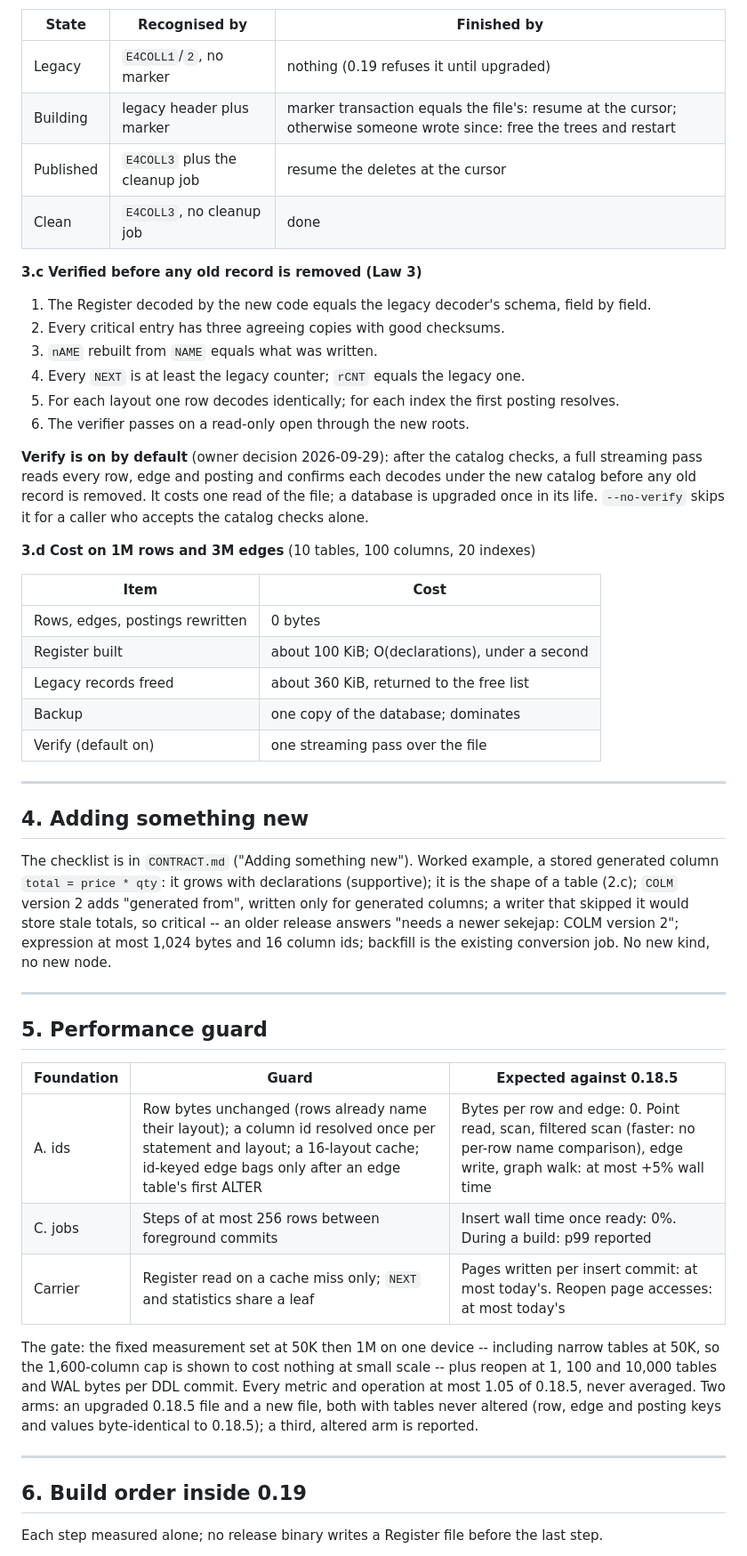
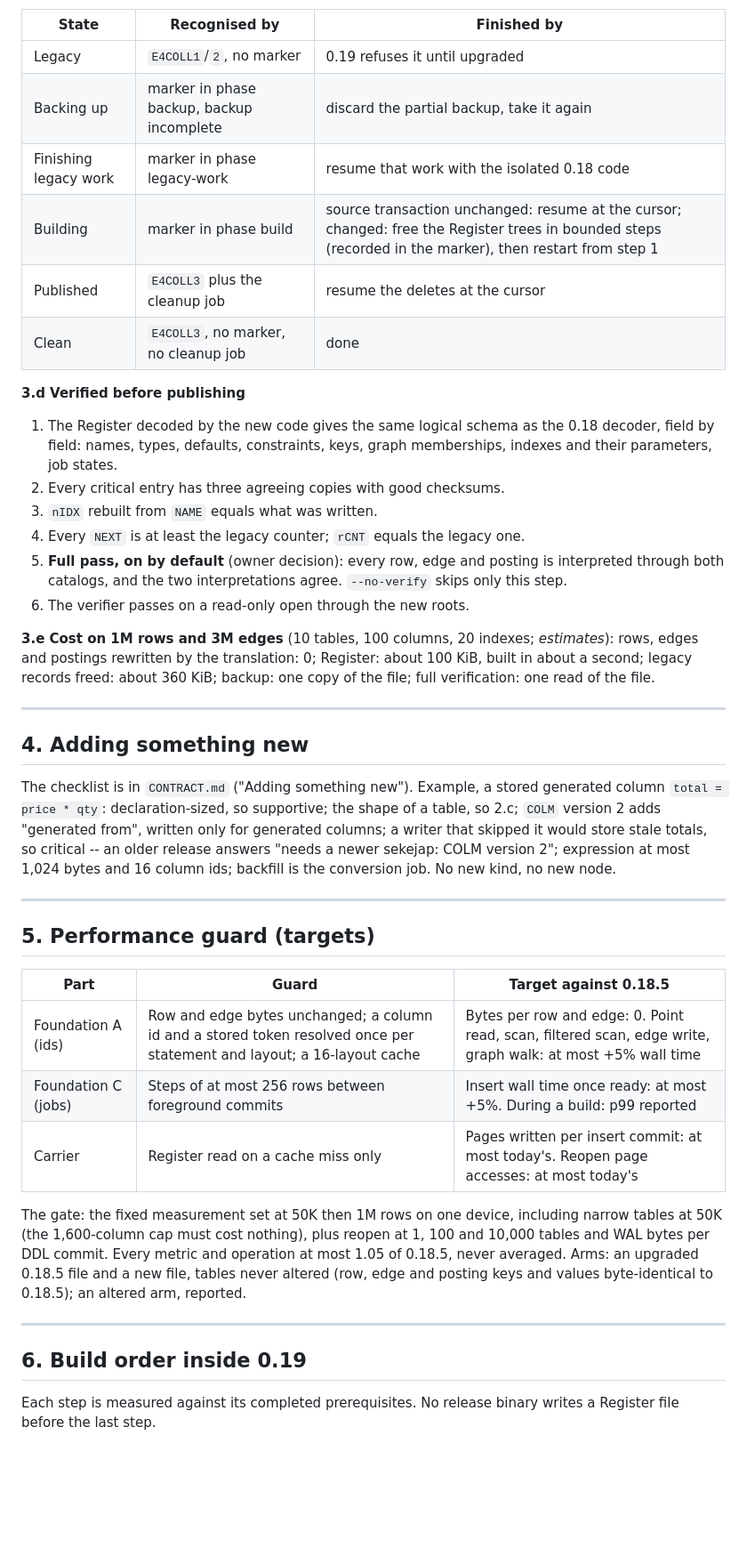
Before and after one commit to sekejapdb/sekejap, a Markdown page: docs/core/SUPPORTIVE.md, the part around one of its changes. Shown at 89% size. GitHub-like rendering; blank space fills up the shorter version.

```diff
--- a/docs/core/SUPPORTIVE.md
+++ b/docs/core/SUPPORTIVE.md
@@ -215,72 +303,65 @@ two decoders on the hot path). **No row, edge or posting is rewritten.**
 
 | State | Recognised by | Finished by |
 |---|---|---|
-| Legacy | `E4COLL1`/`2`, no marker | nothing (0.19 refuses it until upgraded) |
-| Building | legacy header plus marker | marker transaction equals the file's: resume at the cursor; otherwise someone wrote since: free the trees and restart |
+| Legacy | `E4COLL1`/`2`, no marker | 0.19 refuses it until upgraded |
+| Backing up | marker in phase backup, backup incomplete | discard the partial backup, take it again |
+| Finishing legacy work | marker in phase legacy-work | resume that work with the isolated 0.18 code |
+| Building | marker in phase build | source transaction unchanged: resume at the cursor; changed: free the Register trees in bounded steps (recorded in the marker), then restart from step 1 |
 | Published | `E4COLL3` plus the cleanup job | resume the deletes at the cursor |
-| Clean | `E4COLL3`, no cleanup job | done |
+| Clean | `E4COLL3`, no marker, no cleanup job | done |
 
-**3.c Verified before any old record is removed (Law 3)**
+**3.d Verified before publishing**
 
-1. The Register decoded by the new code equals the legacy decoder's schema,
-   field by field.
+1. The Register decoded by the new code gives the same logical schema as the
+   0.18 decoder, field by field: names, types, defaults, constraints, keys,
+   graph memberships, indexes and their parameters, job states.
 2. Every critical entry has three agreeing copies with good checksums.
-3. `nAME` rebuilt from `NAME` equals what was written.
+3. `nIDX` rebuilt from `NAME` equals what was written.
 4. Every `NEXT` is at least the legacy counter; `rCNT` equals the legacy one.
-5. For each layout one row decodes identically; for each index the first
-   posting resolves.
+5. **Full pass, on by default** (owner decision): every row, edge and posting
+   is interpreted through both catalogs, and the two interpretations agree.
+   `--no-verify` skips only this step.
 6. The verifier passes on a read-only open through the new roots.
 
-**Verify is on by default** (owner decision 2026-09-29): after the catalog
-checks, a full streaming pass reads every row, edge and posting and confirms
-each decodes under the new catalog before any old record is removed. It costs
-one read of the file; a database is upgraded once in its life. `--no-verify`
-skips it for a caller who accepts the catalog checks alone.
-
-**3.d Cost on 1M rows and 3M edges** (10 tables, 100 columns, 20 indexes)
-
-| Item | Cost |
-|---|---|
-| Rows, edges, postings rewritten | 0 bytes |
-| Register built | about 100 KiB; O(declarations), under a second |
-| Legacy records freed | about 360 KiB, returned to the free list |
-| Backup | one copy of the database; dominates |
-| Verify (default on) | one streaming pass over the file |
+**3.e Cost on 1M rows and 3M edges** (10 tables, 100 columns, 20 indexes;
+*estimates*): rows, edges and postings rewritten by the translation: 0;
+Register: about 100 KiB, built in about a second; legacy records freed: about
+360 KiB; backup: one copy of the file; full verification: one read of the
+file.
 
 ---
 
 ## 4. Adding something new
 
-The checklist is in `CONTRACT.md` ("Adding something new"). Worked example, a
-stored generated column `total = price * qty`: it grows with declarations
-(supportive); it is the shape of a table (2.c); `COLM` version 2 adds
-"generated from", written only for generated columns; a writer that skipped
-it would store stale totals, so critical -- an older release answers "needs a
-newer sekejap: COLM version 2"; expression at most 1,024 bytes and 16 column
-ids; backfill is the existing conversion job. No new kind, no new node.
+The checklist is in `CONTRACT.md` ("Adding something new"). Example, a stored
+generated column `total = price * qty`: declaration-sized, so supportive; the
+shape of a table, so 2.c; `COLM` version 2 adds "generated from", written only
+for generated columns; a writer that skipped it would store stale totals, so
+critical -- an older release answers "needs a newer sekejap: COLM version 2";
+expression at most 1,024 bytes and 16 column ids; backfill is the conversion
+job. No new kind, no new node.
 
 ---
 
-## 5. Performance guard
+## 5. Performance guard (targets)
 
-| Foundation | Guard | Expected against 0.18.5 |
+| Part | Guard | Target against 0.18.5 |
 |---|---|---|
-| A. ids | Row bytes unchanged (rows already name their layout); a column id resolved once per statement and layout; a 16-layout cache; id-keyed edge bags only after an edge table's first ALTER | Bytes per row and edge: 0. Point read, scan, filtered scan (faster: no per-row name comparison), edge write, graph walk: at most +5% wall time |
-| C. jobs | Steps of at most 256 rows between foreground commits | Insert wall time once ready: 0%. During a build: p99 reported |
-| Carrier | Register read on a cache miss only; `NEXT` and statistics share a leaf | Pages written per insert commit: at most today's. Reopen page accesses: at most today's |
+| Foundation A (ids) | Row and edge bytes unchanged; a column id and a stored token resolved once per statement and layout; a 16-layout cache | Bytes per row and edge: 0. Point read, scan, filtered scan, edge write, graph walk: at most +5% wall time |
+| Foundation C (jobs) | Steps of at most 256 rows between foreground commits | Insert wall time once ready: at most +5%. During a build: p99 reported |
+| Carrier | Register read on a cache miss only | Pages written per insert commit: at most today's. Reopen page accesses: at most today's |
 
-The gate: the fixed measurement set at 50K then 1M on one device -- including
-narrow tables at 50K, so the 1,600-column cap is shown to cost nothing at small
-scale -- plus reopen
-at 1, 100 and 10,000 tables and WAL bytes per DDL commit. Every metric and
-operation at most 1.05 of 0.18.5, never averaged. Two arms: an upgraded 0.18.5
-file and a new file, both with tables never altered (row, edge and posting
-keys and values byte-identical to 0.18.5); a third, altered arm is reported.
+The gate: the fixed measurement set at 50K then 1M rows on one device,
+including narrow tables at 50K (the 1,600-column cap must cost nothing), plus
+reopen at 1, 100 and 10,000 tables and WAL bytes per DDL commit. Every metric
+and operation at most 1.05 of 0.18.5, never averaged. Arms: an upgraded 0.18.5
+file and a new file, tables never altered (row, edge and posting keys and
+values byte-identical to 0.18.5); an altered arm, reported.
 
 ---
 
 ## 6. Build order inside 0.19
 
-Each step measured alone; no release binary writes a Register file before the
-last step.
+Each step is measured against its completed prerequisites. No release binary
+writes a Register file before the last step.
 
```
Also changed, not shown: other parts of docs/core/SUPPORTIVE.md (+242 -145 lines), CONTRACT.md (+9 -6 lines).
